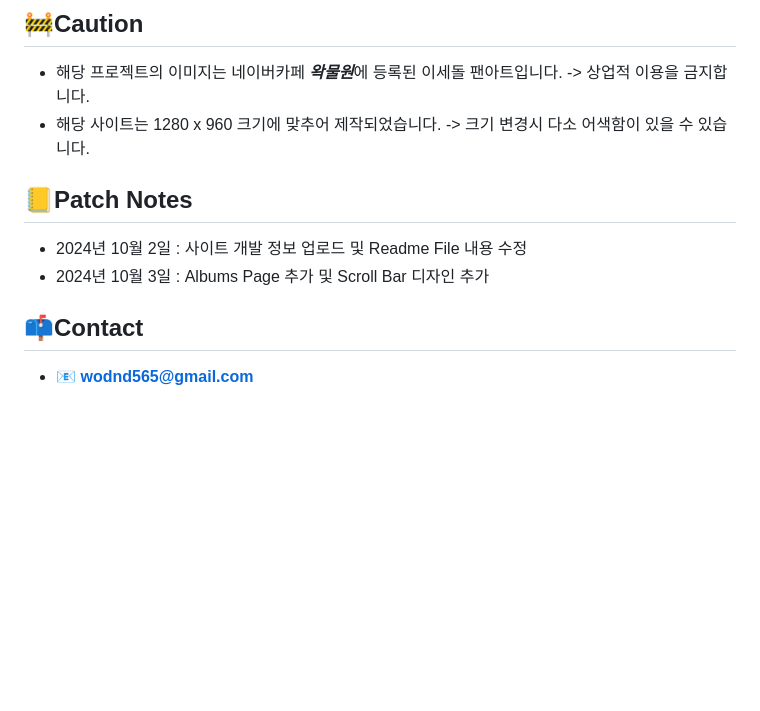
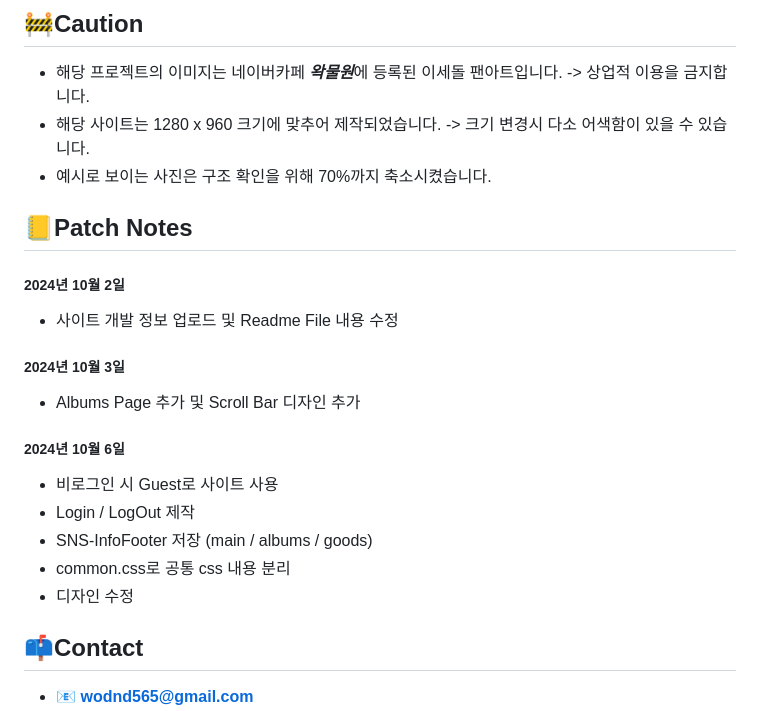
Before and after one commit to ungs1026/ISEDOL, a Markdown page: README.md, the part around the change. Drawn GitHub-style; blank space fills up the shorter version.

```diff
--- a/README.md
+++ b/README.md
@@ -191,11 +191,20 @@ if (isset($_GET['id'])) {
 -> 상업적 이용을 금지합니다.
 - 해당 사이트는 1280 x 960 크기에 맞추어 제작되었습니다.
 -> 크기 변경시 다소 어색함이 있을 수 있습니다.
+- 예시로 보이는 사진은 구조 확인을 위해 70%까지 축소시켰습니다.
 
 <!-- 패치노트 -->
 ## 📒**Patch Notes**
-- 2024년 10월 2일 : 사이트 개발 정보 업로드 및 Readme File 내용 수정
-- 2024년 10월 3일 : Albums Page 추가 및 Scroll Bar 디자인 추가
+##### 2024년 10월 2일
+- 사이트 개발 정보 업로드 및 Readme File 내용 수정
+##### 2024년 10월 3일
+- Albums Page 추가 및 Scroll Bar 디자인 추가
+##### 2024년 10월 6일
+- 비로그인 시 Guest로 사이트 사용
+- Login / LogOut 제작
+- SNS-InfoFooter 저장 (main / albums / goods)
+- common.css로 공통 css 내용 분리
+- 디자인 수정
 
 <!--접근-->
 ## 📫**Contact**
```
